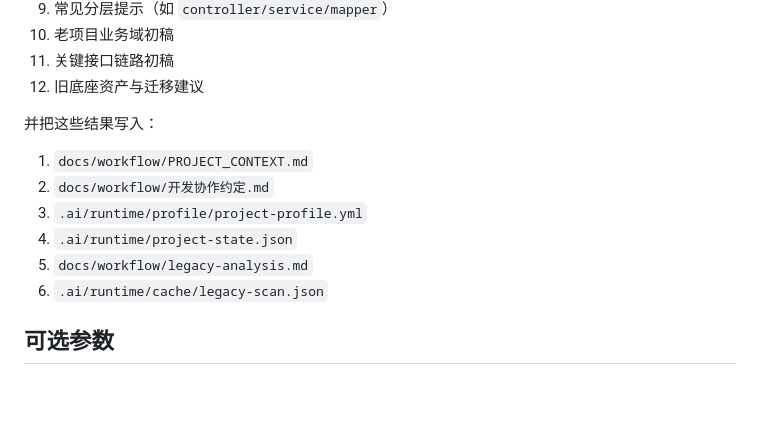
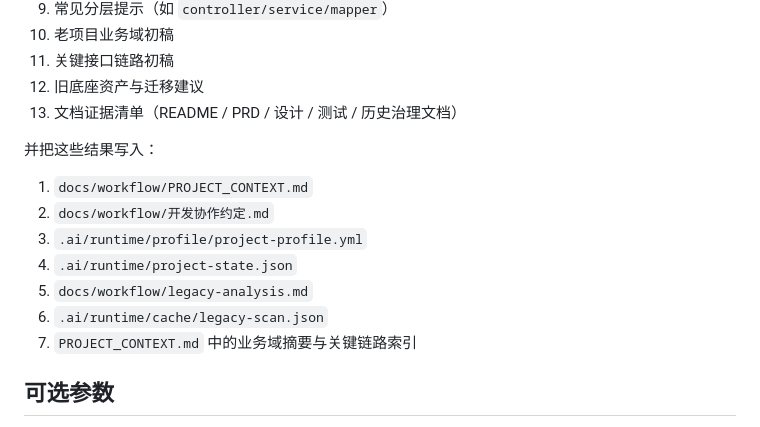
Before and after one commit to beyond-snail/workflow-skills, a Markdown page: workflow-bootstrap/SKILL.md, the part around the change. Drawn GitHub-style; blank space fills up the shorter version.

Commit message:
docs: 更新bootstrap老项目画像说明

```diff
--- a/workflow-bootstrap/SKILL.md
+++ b/workflow-bootstrap/SKILL.md
@@ -100,6 +100,7 @@ bootstrap 会自动尝试识别：
 10. 老项目业务域初稿
 11. 关键接口链路初稿
 12. 旧底座资产与迁移建议
+13. 文档证据清单（README / PRD / 设计 / 测试 / 历史治理文档）
 
 并把这些结果写入：
 
@@ -109,6 +110,7 @@ bootstrap 会自动尝试识别：
 4. `.ai/runtime/project-state.json`
 5. `docs/workflow/legacy-analysis.md`
 6. `.ai/runtime/cache/legacy-scan.json`
+7. `PROJECT_CONTEXT.md` 中的业务域摘要与关键链路索引
 
 ## 可选参数
 
```
